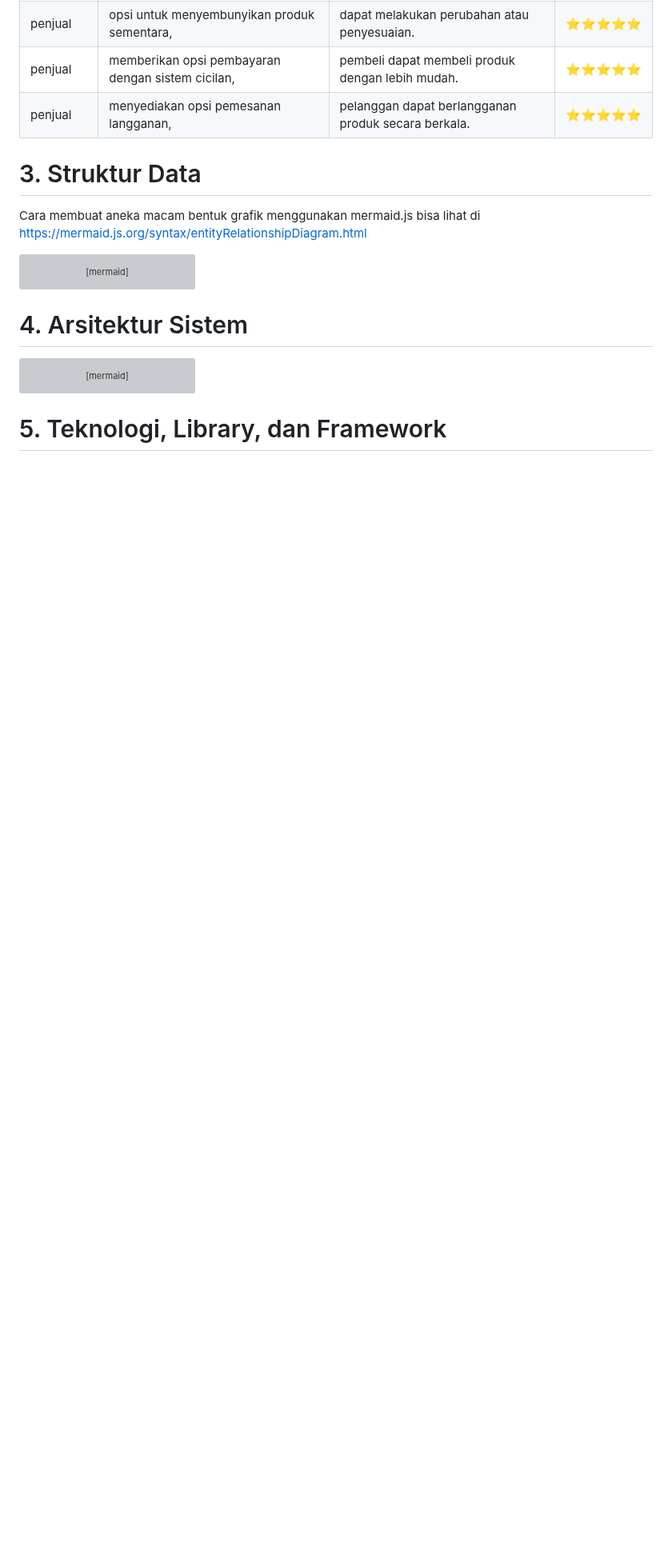
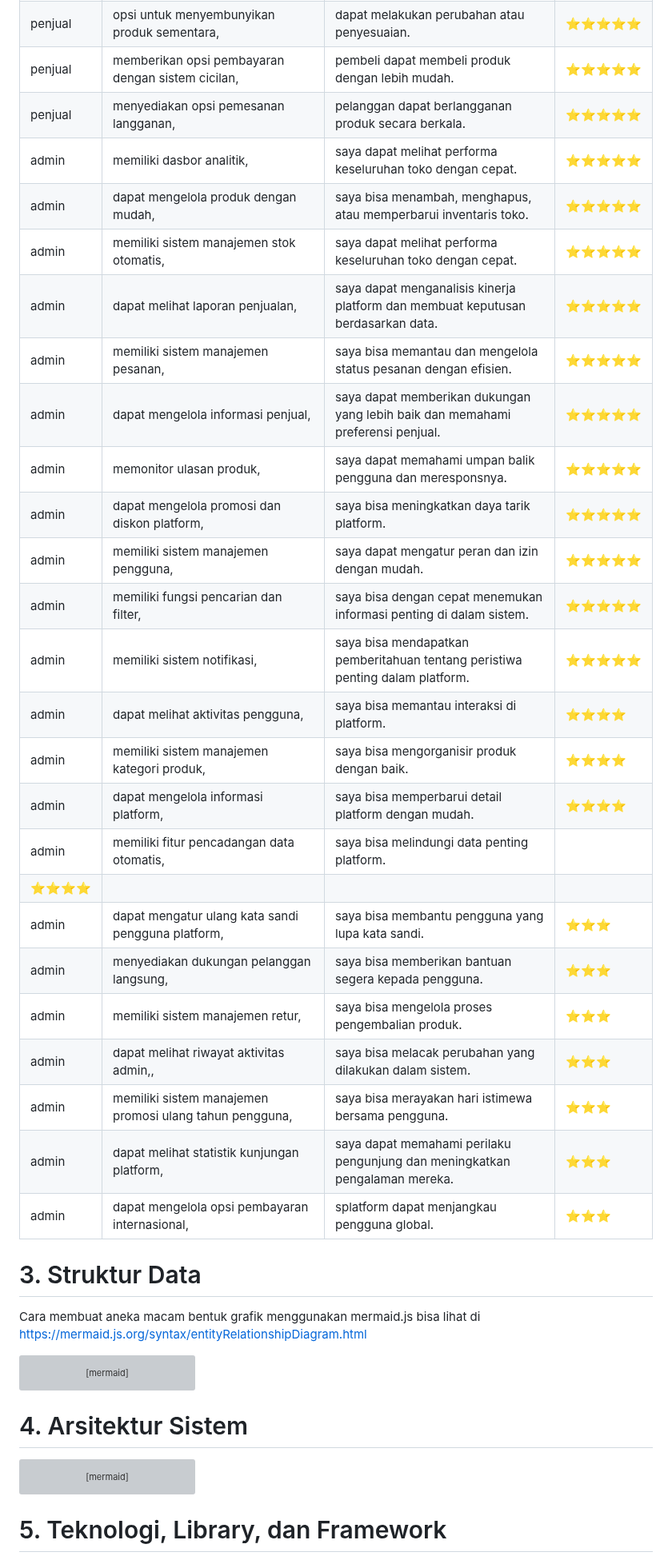
Before and after one commit to sugazq/jobInterview, a Markdown page: job-interview-answers.md, the part around the change. Shown at 80% size. Rendered like a GitHub page; blank space fills up the shorter version; grey boxes are pictures that could not be loaded.

```diff
--- a/job-interview-answers.md
+++ b/job-interview-answers.md
@@ -124,6 +124,29 @@ penjual | opsi untuk menyusun penawaran bundel produk, | dapat mendorong pembeli
 penjual | opsi untuk menyembunyikan produk sementara, | dapat melakukan perubahan atau penyesuaian. | ⭐⭐⭐⭐⭐
 penjual | memberikan opsi pembayaran dengan sistem cicilan, | pembeli dapat membeli produk dengan lebih mudah. | ⭐⭐⭐⭐⭐
 penjual | menyediakan opsi pemesanan langganan, | pelanggan dapat berlangganan produk secara berkala. | ⭐⭐⭐⭐⭐
+admin | memiliki dasbor analitik, | saya dapat melihat performa keseluruhan toko dengan cepat. | ⭐⭐⭐⭐⭐
+admin | dapat mengelola produk dengan mudah, | saya bisa menambah, menghapus, atau memperbarui inventaris toko. | ⭐⭐⭐⭐⭐
+admin | memiliki sistem manajemen stok otomatis, | saya dapat melihat performa keseluruhan toko dengan cepat. | ⭐⭐⭐⭐⭐
+admin | dapat melihat laporan penjualan,| saya dapat menganalisis kinerja platform dan membuat keputusan berdasarkan data. | ⭐⭐⭐⭐⭐
+admin | memiliki sistem manajemen pesanan, | saya bisa memantau dan mengelola status pesanan dengan efisien. | ⭐⭐⭐⭐⭐
+admin | dapat mengelola informasi penjual, | saya dapat memberikan dukungan yang lebih baik dan memahami preferensi penjual. | ⭐⭐⭐⭐⭐
+admin | memonitor ulasan produk, | saya dapat memahami umpan balik pengguna dan meresponsnya. | ⭐⭐⭐⭐⭐
+admin | dapat mengelola promosi dan diskon platform, | saya bisa meningkatkan daya tarik platform. | ⭐⭐⭐⭐⭐
+admin | memiliki sistem manajemen pengguna, | saya dapat mengatur peran dan izin dengan mudah. | ⭐⭐⭐⭐⭐
+admin | memiliki fungsi pencarian dan filter, | saya bisa dengan cepat menemukan informasi penting di dalam sistem. | ⭐⭐⭐⭐⭐
+admin | memiliki sistem notifikasi, | saya bisa mendapatkan pemberitahuan tentang peristiwa penting dalam platform. | ⭐⭐⭐⭐⭐
+admin | dapat melihat aktivitas pengguna, | saya bisa memantau interaksi di platform. | ⭐⭐⭐⭐
+admin | memiliki sistem manajemen kategori produk, | saya bisa mengorganisir produk dengan baik. | ⭐⭐⭐⭐
+admin | dapat mengelola informasi platform, | saya bisa memperbarui detail platform dengan mudah. | ⭐⭐⭐⭐
+admin | memiliki fitur pencadangan data otomatis, | saya bisa melindungi data penting platform.
+ | ⭐⭐⭐⭐
+admin | dapat mengatur ulang kata sandi pengguna platform, | saya bisa membantu pengguna yang lupa kata sandi. | ⭐⭐⭐
+admin | menyediakan dukungan pelanggan langsung, | saya bisa memberikan bantuan segera kepada pengguna. | ⭐⭐⭐
+admin | memiliki sistem manajemen retur, | saya bisa mengelola proses pengembalian produk. | ⭐⭐⭐
+admin | dapat melihat riwayat aktivitas admin,, | saya bisa melacak perubahan yang dilakukan dalam sistem. | ⭐⭐⭐
+admin | memiliki sistem manajemen promosi ulang tahun pengguna, | saya bisa merayakan hari istimewa bersama pengguna. | ⭐⭐⭐
+admin | dapat melihat statistik kunjungan platform, | saya dapat memahami perilaku pengunjung dan meningkatkan pengalaman mereka. | ⭐⭐⭐
+admin | dapat mengelola opsi pembayaran internasional, | splatform dapat menjangkau pengguna global. | ⭐⭐⭐
 
 
 # 3. Struktur Data
```
